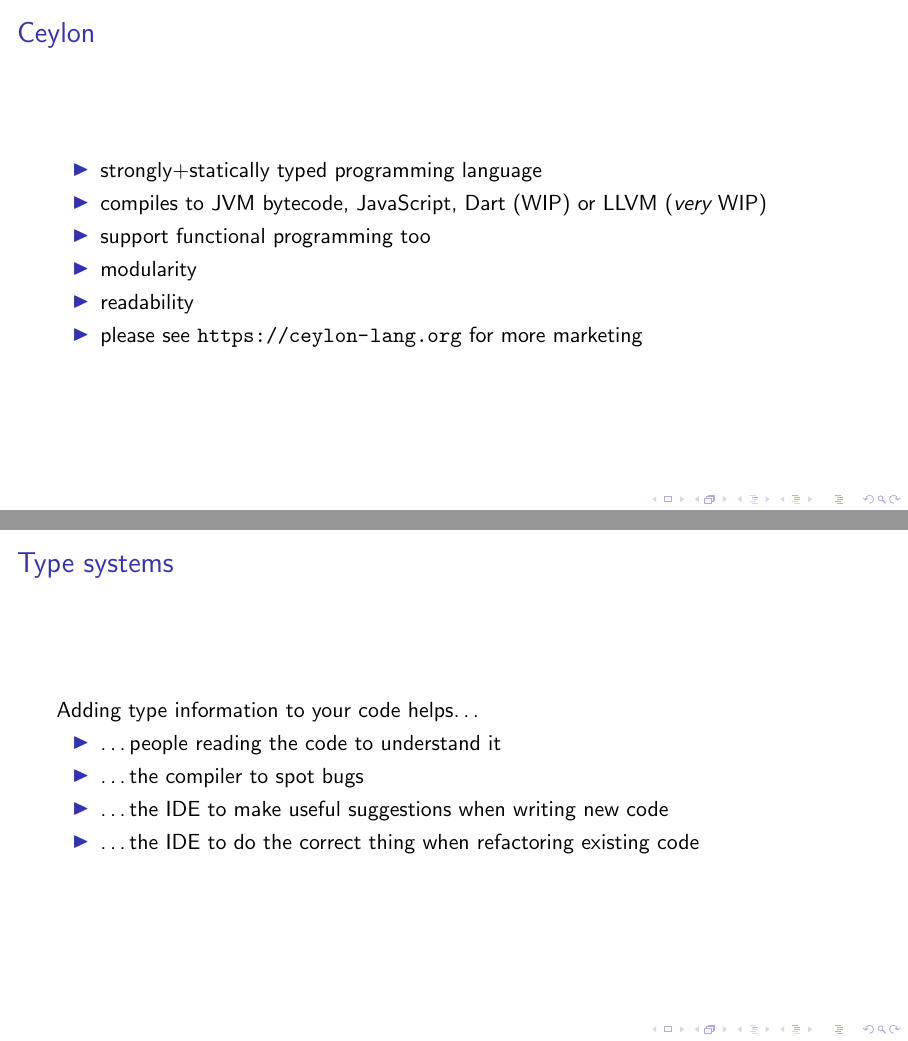
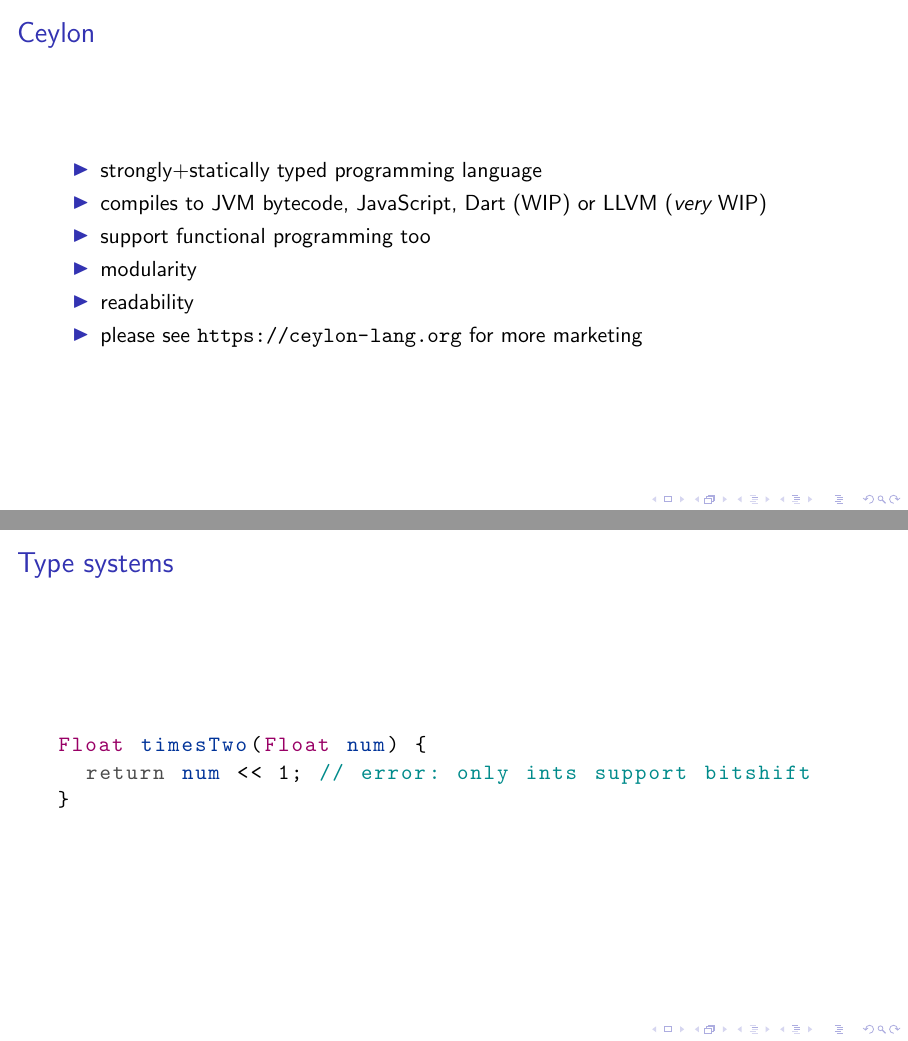
Before and after one commit to lucaswerkmeister/enthusiasticon-ceylon-type-system, LaTeX slides (slides.tex): pages 2 and 3 of 23 before the commit and pages 2 and 6 of 26 after it, joined at a grey line. Compiled offline with pdfLaTeX.

Commit message:
Replace “type systems” slide
Instead of listing why they’re nice, explain *what they are*. The
benefits will be communicated verbally.

```diff
--- a/slides.tex
+++ b/slides.tex
@@ -166,16 +166,36 @@
   \end{itemize}
 \end{frame}
 
-% TODO is this worth the time it takes up?
-\begin{frame}
+\begin{frame}[fragile]
   \frametitle{Type systems}
-  Adding type information to your code helps…
-  \begin{itemize}
-  \item …people reading the code to understand it
-  \item …the compiler to spot bugs
-  \item …the IDE to make useful suggestions when writing new code
-  \item …the IDE to do the correct thing when refactoring existing code
-  \end{itemize}
+  \begin{onlyenv}<1>
+    \begin{lstlisting}
+function timesTwo(num) {
+  return num * 2;
+}
+    \end{lstlisting}
+  \end{onlyenv}
+  \begin{onlyenv}<2>
+    \begin{lstlisting}
+Float timesTwo(Float num) {
+  return num * 2;
+}
+    \end{lstlisting}
+  \end{onlyenv}
+  \begin{onlyenv}<3>
+    \begin{lstlisting}
+Float timesTwo(Float num) {
+  return num << 1;
+}
+    \end{lstlisting}
+  \end{onlyenv}
+  \begin{onlyenv}<4>
+    \begin{lstlisting}
+Float timesTwo(Float num) {
+  return num << 1; // error: only ints support bitshift
+}
+    \end{lstlisting}
+  \end{onlyenv}
 \end{frame}
 
 \begin{frame}[fragile]
```
